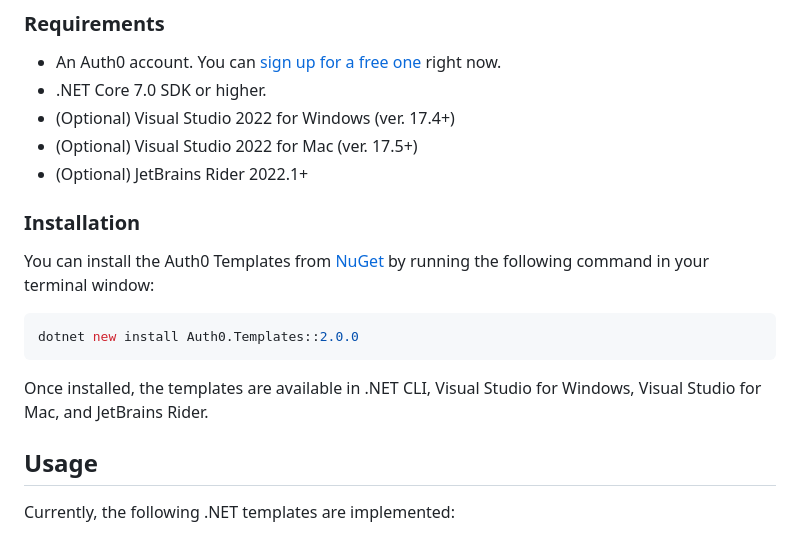
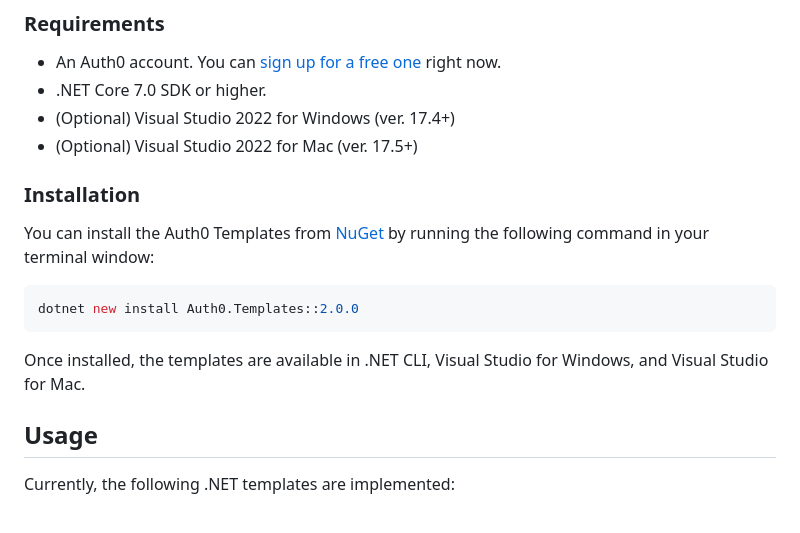
Before and after one commit to auth0/auth0-dotnet-templates, a Markdown page: README.md, the part around the change. Drawn GitHub-style.

Commit message:
Update README.md
Removed reference to JetBrains Rider

````diff
--- a/README.md
+++ b/README.md
@@ -9,7 +9,6 @@ The Auth0 Templates for .NET package allows you to quickly bootstrap a .NET appl
 * .NET Core 7.0 SDK or higher.
 * (Optional) Visual Studio 2022 for Windows (ver. 17.4+)
 * (Optional) Visual Studio 2022 for Mac (ver. 17.5+)
-* (Optional) JetBrains Rider 2022.1+
 
 ### Installation
 
@@ -19,7 +18,7 @@ You can install the Auth0 Templates from [NuGet](https://www.nuget.org/packages/
 dotnet new install Auth0.Templates::2.0.0
 ```
 
-Once installed, the templates are available in .NET CLI, Visual Studio for Windows, Visual Studio for Mac, and JetBrains Rider.
+Once installed, the templates are available in .NET CLI, Visual Studio for Windows, and Visual Studio for Mac.
 
 ## Usage
 
````
